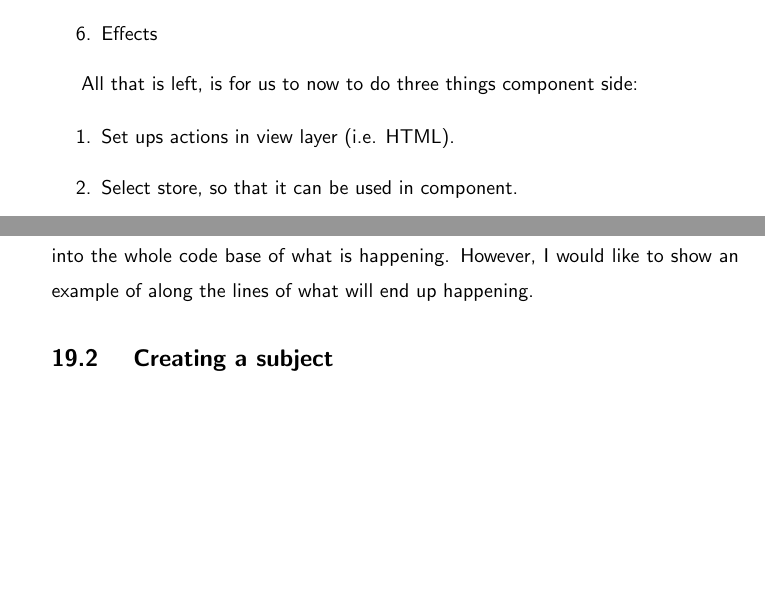
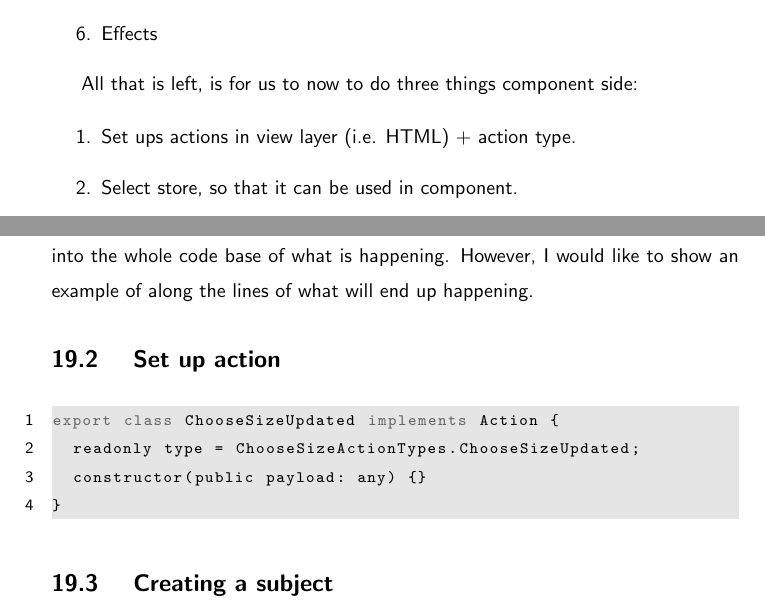
Before and after one commit to razroo/angular-content, a LaTeX document (main.tex, which reads integrating-component-with-ngrx-store/integrating-component-with-ngrx-store.tex): two parts of pages 54 and 55 of 56, joined at a grey line, cut so that both start at the same text, the shorter picture padded with empty space. Compiled offline with pdfLaTeX.

Commit message:
Setup paragraph for action, within the chapter for integrating a component with @ngrx/store.

```diff
--- a/integrating-component-with-ngrx-store/integrating-component-with-ngrx-store.tex
+++ b/integrating-component-with-ngrx-store/integrating-component-with-ngrx-store.tex
@@ -22,7 +22,7 @@ with any given component, that are handled by the nx ngrx cli:
 All that is left, is for us to now to do three things component side:
 
 \begin{enumerate}
-  \item Set ups actions in view layer (i.e. HTML).
+  \item Set ups actions in view layer (i.e. HTML) + action type.
   \item Select store, so that it can be used in component.
   \item Setup subject in component, so that it can be used with actions in view layer.
   \item Setup reducer in component, so that it can be used with
@@ -42,6 +42,14 @@ book and have the confidence that they are building their Angular app the proper
 way, and that they do not have to look elsewhere. That being said, I will not be
 going into the whole code base of what is happening. However, I would like to show
 an example of along the lines of what will end up happening.
+
+\subsection{ Set up action }
+\begin{lstlisting}
+export class ChooseSizeUpdated implements Action {
+  readonly type = ChooseSizeActionTypes.ChooseSizeUpdated;
+  constructor(public payload: any) {}
+}
+\end{lstlisting}
 
 \subsection{ Creating a subject }
 
```
